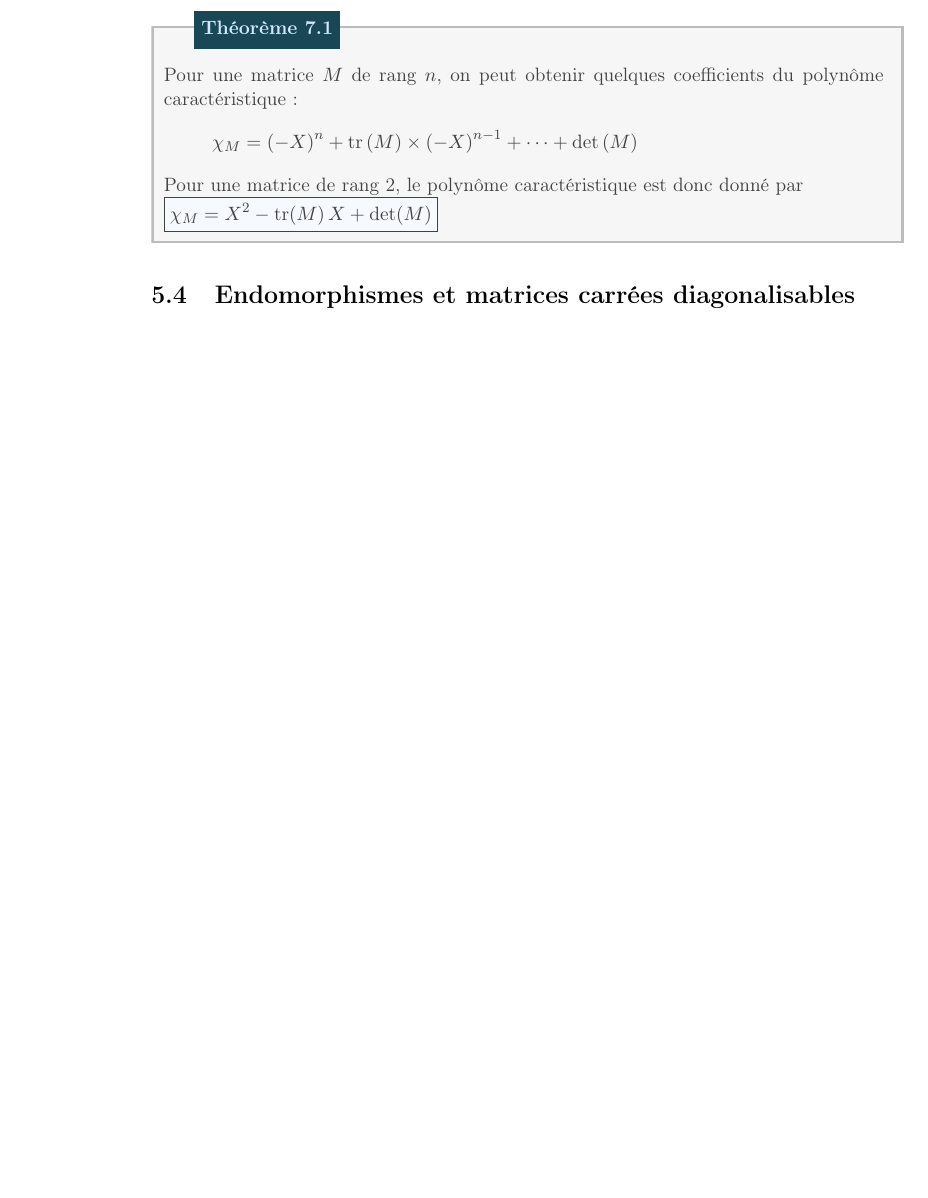
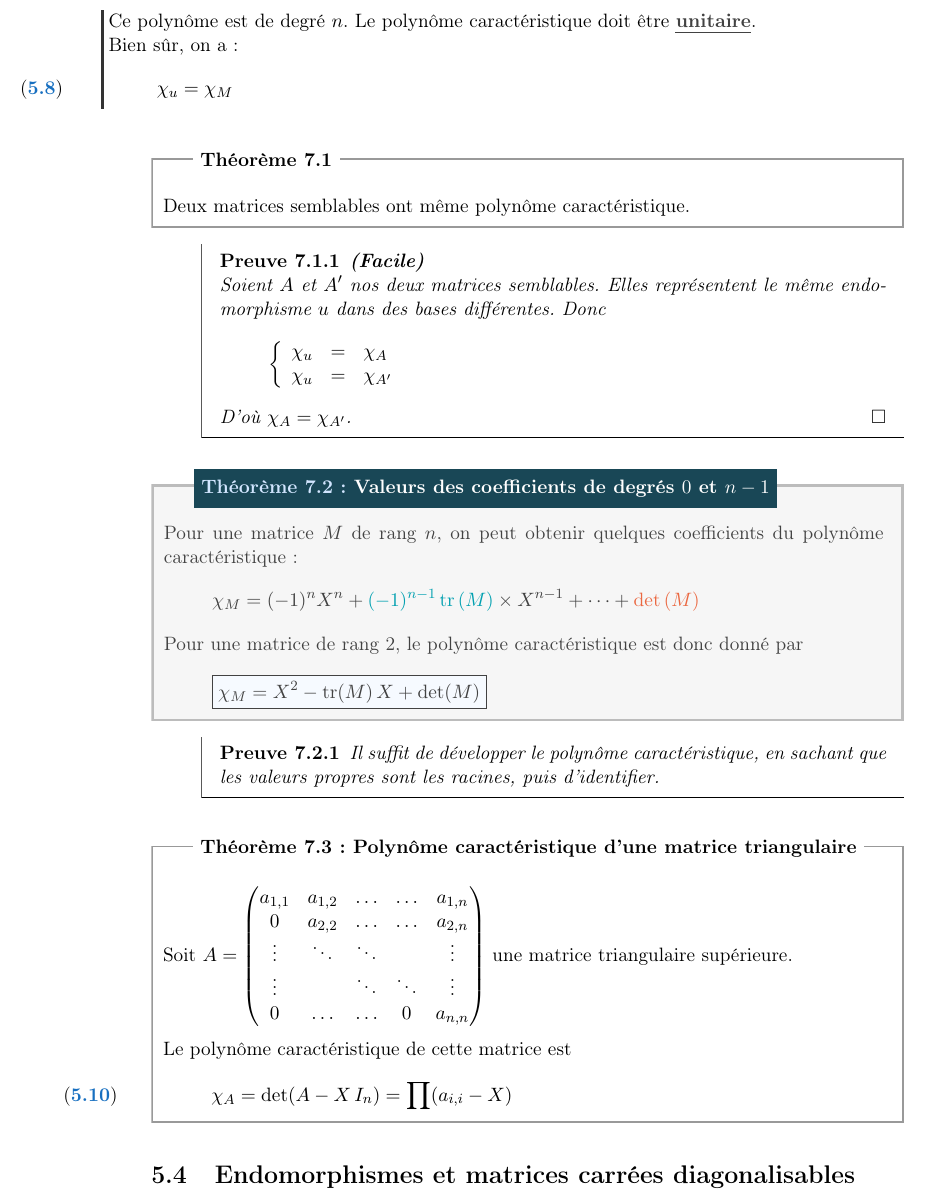
Before and after one commit to allezxandre/Cours-LaTeX, a LaTeX document (Mathématiques.tex): part of page 24 of 91 before the commit and part of page 25 of 92 after it, cut at the place of the change, the shorter picture padded with empty space. The pictures show the PDF file Mathématiques.pdf that the author committed with the source.

Commit message:
Ajouts : polynôme caractéristique

```diff
--- a/Mathématiques.tex
+++ b/Mathématiques.tex
@@ -423,3 +423,5 @@ C'est la fonction $\varphi$ telle que
          \item Montrer que $\lambda$ est une racine du polynôme caractéristique $\chi_u$ de $u$
      \end{itemize}
      \titre{Polynôme caractéristique}
+     Si on cherche le polynôme caractéristique d'un endomorphisme $u$, ces étapes peuvent permettre d'avancer sa détermination :
+     \begin{itemize}
@@ -426,3 +431,4 @@ C'est la fonction $\varphi$ telle que
+     \end{itemize}
      \titre{Polynôme minimal}
      Si on cherche le polynôme minimal d'un endomorphisme $u$ dans l'espace $E$ de \emphhs{dimension finie}, on peut avoir recours aux affirmations suivantes :
      \begin{itemize}
@@ -583,20 +589,57 @@ Ce polynôme est de degré $n$. Le polynôme caractéristique doit être \emphhs
 \chi_u = \chi_M
 \end{equation}
 \end{dfn}
-
-\begin{itheorem}
+\begin{theorem}
+     Deux matrices semblables ont même polynôme caractéristique.
+\end{theorem}
+\begin{proof}% Je garde ou j'enlève cette démo trop simple ?
+     \textbf{(Facile)} \\
+     Soient $A$ et $A'$ nos deux matrices semblables. Elles représentent le même endomorphisme $u$ dans des bases différentes. Donc
+     \[
+        \left\lbrace
+        \begin{array}{r c l}
+          \chi_u &=& \chi_A \\
+          \chi_u &=& \chi_{A'}
+        \end{array}
+        \right.
+     \]
+     D'où $\chi_A = \chi_{A'}$.\qed
+\end{proof}
+\begin{itheorem}[Valeurs des coefficients de degrés $0$ et $n-1$]\label{thm:coeff_polynome_caracteristique}
 Pour une matrice $M$ de rang $n$, on peut obtenir quelques coefficients du polynôme caractéristique :
 \[
-\chi_M = \left( -X \right)^n + \tr\left( M \right)\times \left( -X \right)^{n-1} + \cdots + \det\left( M \right)
+\chi_M = (-1)^n X^n + \textcolor{couleur1}{(-1)^{n-1}\,\tr\left( M \right)}\times X^{n-1} + \cdots + \textcolor{couleur2}{\det\left( M \right)}
 \]
-Pour une matrice de rang 2, le polynôme caractéristique est donc donné par \\
-\ibox{$ \chi_M = X^2 - \tr (M)\, X + \det (M)$}
-\end{itheorem}
+Pour une matrice de rang 2, le polynôme caractéristique est donc donné par
+\begin{empheq}[box=\ibox]{equation}
+ \chi_M = X^2 - \tr (M)\, X + \det (M)
+\end{empheq}
+
+\end{itheorem}
+\begin{proof}
+     Il suffit de développer le polynôme caractéristique, en sachant que les valeurs propres sont les racines, puis d'identifier.
+\end{proof}
+%TODO: multiplicité valeur propres
+\begin{theorem}[Polynôme caractéristique d'une matrice triangulaire]
+% Merci Wikipedia pour la matrice
+     Soit $A=\begin{pmatrix}
+a_{1,1} & a_{1,2} & \ldots & \ldots & a_{1,n} \\
+0       & a_{2,2} & \ldots & \ldots & a_{2,n} \\
+\vdots  & \ddots  & \ddots &        & \vdots  \\
+\vdots  &         & \ddots & \ddots & \vdots  \\
+0       & \ldots  & \ldots & 0       & a_{n,n}
+\end{pmatrix}$ une matrice triangulaire supérieure.\\[0.6\baselineskip]
+Le polynôme caractéristique de cette matrice est
+\begin{equation}
+\chi_A = \det (A - X\, I_n) = \prod (a_{i,i} - X)
+\end{equation}
+\end{theorem}
 \section{Endomorphismes et matrices carrées diagonalisables}
 \label{sec:diagonalisation}
 \begin{dfn}[Endomorphisme diagonalisable]
      On dit que $u$ de $E$ est \emph{diagonalisable}\index{Diagonalisable} s'il existe une base $\mathcal{B}$ de $E$ dans laquelle la matrice de $u$ est diagonalisable.
 \end{dfn}
+%
 \begin{dfn}[Quelques définitions]
 Quelques définitions portant sur le polynôme :
     \begin{description}
```
Also changed, not shown: Mathématiques.pdf, Mathématiques.tex (3 more changed lines).
